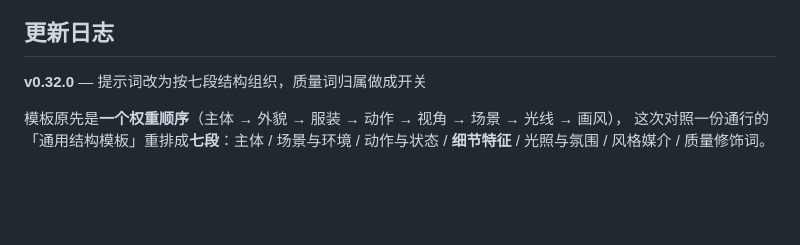
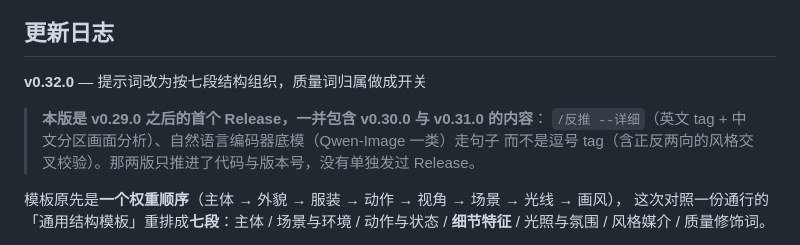
Before and after one commit to Mnbqq/astrbot_plugin_comfyui_smart, a Markdown page: docs/CHANGELOG.md, the part around the change. Rendered like a GitHub page; blank space fills up the shorter version.

Commit message:
docs: CHANGELOG 说明 v0.32.0 一并包含 v0.30.0 / v0.31.0
v0.30.0 / v0.31.0 只推进了代码与版本号、没单独发过 Release，而 Release 正文是从
docs/CHANGELOG.md 抽当前 tag 那一节 —— 只写 v0.32.0 的话，从 v0.29.0 升上来的用户
在 Release 页看不到「/反推 --详细」与「自然语言编码器底模」这两块。

```diff
--- a/docs/CHANGELOG.md
+++ b/docs/CHANGELOG.md
@@ -4,6 +4,10 @@
 
 ## 更新日志
 **v0.32.0** — 提示词改为按七段结构组织，质量词归属做成开关
+
+> **本版是 v0.29.0 之后的首个 Release，一并包含 v0.30.0 与 v0.31.0 的内容**：
+> `/反推 --详细`（英文 tag + 中文分区画面分析）、自然语言编码器底模（Qwen-Image 一类）走句子
+> 而不是逗号 tag（含正反两向的风格交叉校验）。那两版只推进了代码与版本号，没有单独发过 Release。
 
 模板原先是**一个权重顺序**（主体 → 外貌 → 服装 → 动作 → 视角 → 场景 → 光线 → 画风），
 这次对照一份通行的「通用结构模板」重排成**七段**：主体 / 场景与环境 / 动作与状态 /
```
